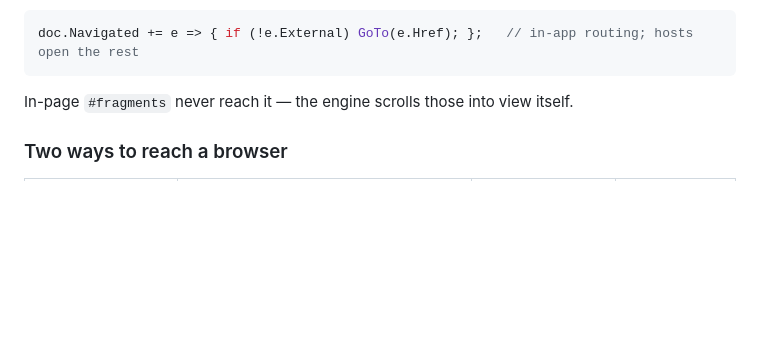
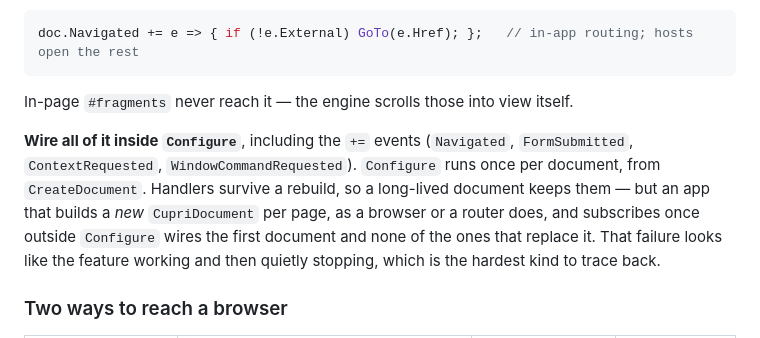
Before and after one commit to Wixely/CupriFace, a Markdown page: README.md, the part around the change. Drawn GitHub-style; blank space fills up the shorter version.

Commit message:
Say where handlers go, and that #89 needed no upgrade
Two things the #89 reporter surfaced after confirming the answer against a real browser.

They subscribed to Navigated inside Configure and said why: their document is rebuilt per visit
and per in-site navigation, so a handler attached once to a document that gets replaced gives
you links that work and then quietly stop. Configure runs once per document from
CreateDocument, and handler lists survive a rebuild — so the trap is specifically an app that
builds a NEW document per page, which a browser or a router does. Written down in the README's
input section rather than left in a closed thread.

They also checked on 0.8.0 rather than trusting "no behaviour changed", and were right to: that
sentence sits under a version heading, which invites exactly the inference that the version is
required. Navigated has carried every non-# href with a correct External flag for many releases.
The published v0.10.0 notes say so now too — one sentence, assets and tag untouched.

Co-Authored-By: Claude Opus 5 (1M context) <noreply@anthropic.com>

```diff
--- a/README.md
+++ b/README.md
@@ -208,6 +208,13 @@ doc.Navigated += e => { if (!e.External) GoTo(e.Href); };   // in-app routing; h
 
 In-page `#fragments` never reach it — the engine scrolls those into view itself.
 
+**Wire all of it inside `Configure`**, including the `+=` events (`Navigated`, `FormSubmitted`,
+`ContextRequested`, `WindowCommandRequested`). `Configure` runs once per document, from
+`CreateDocument`. Handlers survive a rebuild, so a long-lived document keeps them — but an app that
+builds a *new* `CupriDocument` per page, as a browser or a router does, and subscribes once outside
+`Configure` wires the first document and none of the ones that replace it. That failure looks like
+the feature working and then quietly stopping, which is the hardest kind to trace back.
+
 ### Two ways to reach a browser
 
 | | Where the engine runs | Download | Needs a WASM build? |
```
Also changed, not shown: RELEASE-NOTES.md (+3 -1 lines).
